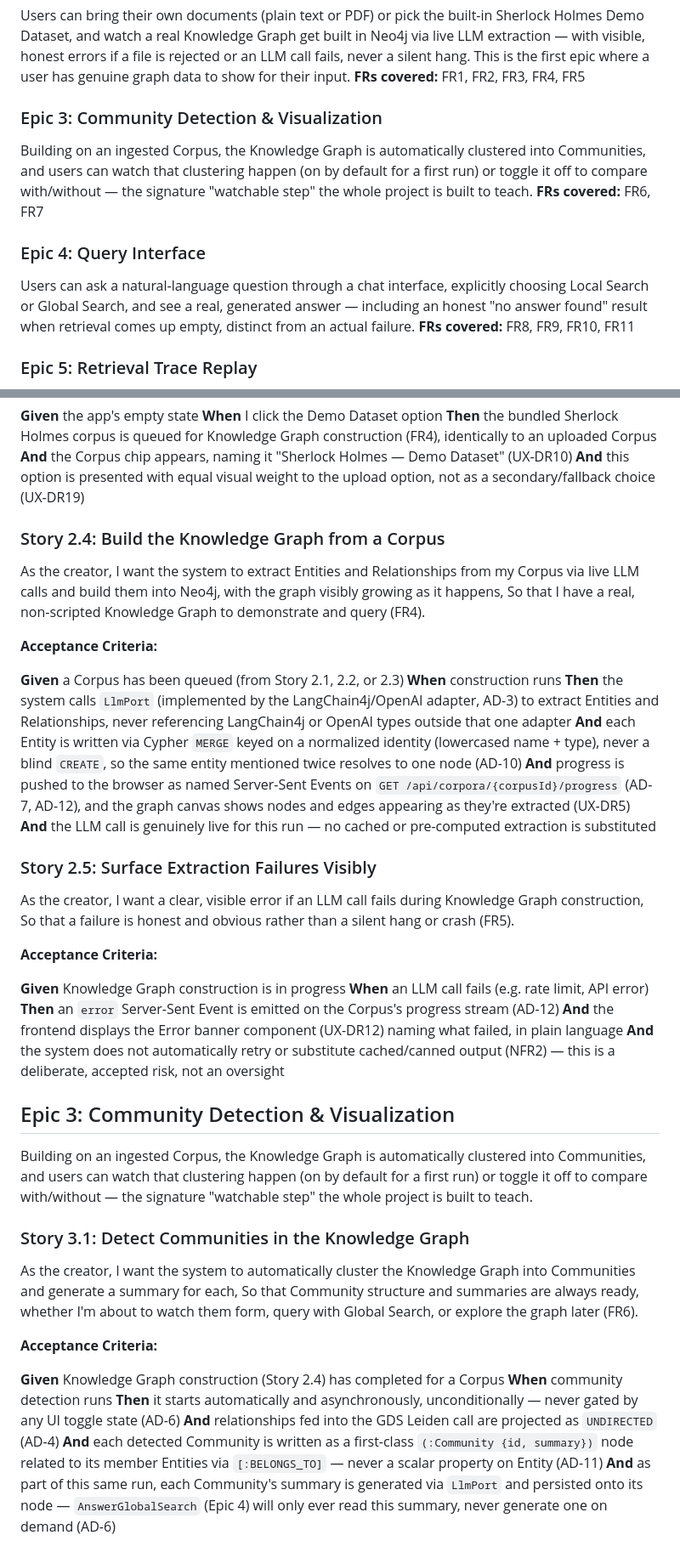
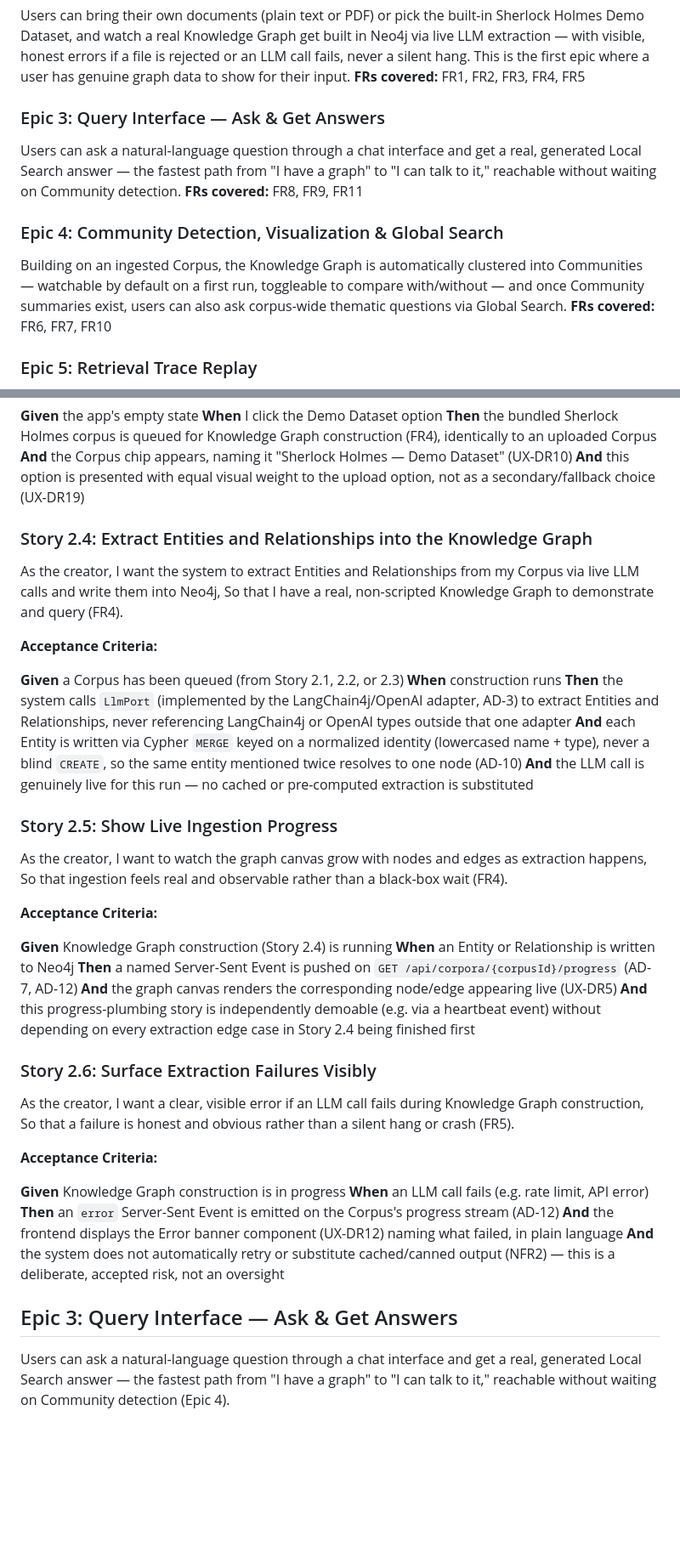
Before and after one commit to JohannesRabauer/graph-rag-visualisation, a Markdown page: _bmad-output/planning-artifacts/epics.md, 2 parts joined by grey strips. Shown at 85% size. Rendered like a GitHub page; blank space fills up the shorter version.

```diff
--- a/_bmad-output/planning-artifacts/epics.md
+++ b/_bmad-output/planning-artifacts/epics.md
@@ -120,13 +122,13 @@ Establishes the project skeleton (Hexagonal module layout, Spring Boot + Thymele
 Users can bring their own documents (plain text or PDF) or pick the built-in Sherlock Holmes Demo Dataset, and watch a real Knowledge Graph get built in Neo4j via live LLM extraction — with visible, honest errors if a file is rejected or an LLM call fails, never a silent hang. This is the first epic where a user has genuine graph data to show for their input.
 **FRs covered:** FR1, FR2, FR3, FR4, FR5
 
-### Epic 3: Community Detection & Visualization
-Building on an ingested Corpus, the Knowledge Graph is automatically clustered into Communities, and users can watch that clustering happen (on by default for a first run) or toggle it off to compare with/without — the signature "watchable step" the whole project is built to teach.
-**FRs covered:** FR6, FR7
+### Epic 3: Query Interface — Ask & Get Answers
+Users can ask a natural-language question through a chat interface and get a real, generated Local Search answer — the fastest path from "I have a graph" to "I can talk to it," reachable without waiting on Community detection.
+**FRs covered:** FR8, FR9, FR11
 
-### Epic 4: Query Interface
-Users can ask a natural-language question through a chat interface, explicitly choosing Local Search or Global Search, and see a real, generated answer — including an honest "no answer found" result when retrieval comes up empty, distinct from an actual failure.
-**FRs covered:** FR8, FR9, FR10, FR11
+### Epic 4: Community Detection, Visualization & Global Search
+Building on an ingested Corpus, the Knowledge Graph is automatically clustered into Communities — watchable by default on a first run, toggleable to compare with/without — and once Community summaries exist, users can also ask corpus-wide thematic questions via Global Search.
+**FRs covered:** FR6, FR7, FR10
 
 ### Epic 5: Retrieval Trace Replay
 After an answer arrives, users can scrub back and forth through exactly how it was produced — which Entities, Relationships, and Communities were touched, in order — turning "GraphRAG found an answer" into "here's precisely how."
@@ -234,10 +236,10 @@ So that I have a "no-brainer" way to try the app without preparing my own files
 **And** the Corpus chip appears, naming it "Sherlock Holmes — Demo Dataset" (UX-DR10)
 **And** this option is presented with equal visual weight to the upload option, not as a secondary/fallback choice (UX-DR19)
 
-### Story 2.4: Build the Knowledge Graph from a Corpus
+### Story 2.4: Extract Entities and Relationships into the Knowledge Graph
 
 As the creator,
-I want the system to extract Entities and Relationships from my Corpus via live LLM calls and build them into Neo4j, with the graph visibly growing as it happens,
+I want the system to extract Entities and Relationships from my Corpus via live LLM calls and write them into Neo4j,
 So that I have a real, non-scripted Knowledge Graph to demonstrate and query (FR4).
 
 **Acceptance Criteria:**
@@ -246,10 +248,23 @@ So that I have a real, non-scripted Knowledge Graph to demonstrate and query (FR
 **When** construction runs
 **Then** the system calls `LlmPort` (implemented by the LangChain4j/OpenAI adapter, AD-3) to extract Entities and Relationships, never referencing LangChain4j or OpenAI types outside that one adapter
 **And** each Entity is written via Cypher `MERGE` keyed on a normalized identity (lowercased name + type), never a blind `CREATE`, so the same entity mentioned twice resolves to one node (AD-10)
-**And** progress is pushed to the browser as named Server-Sent Events on `GET /api/corpora/{corpusId}/progress` (AD-7, AD-12), and the graph canvas shows nodes and edges appearing as they're extracted (UX-DR5)
 **And** the LLM call is genuinely live for this run — no cached or pre-computed extraction is substituted
 
-### Story 2.5: Surface Extraction Failures Visibly
+### Story 2.5: Show Live Ingestion Progress
+
+As the creator,
+I want to watch the graph canvas grow with nodes and edges as extraction happens,
+So that ingestion feels real and observable rather than a black-box wait (FR4).
+
+**Acceptance Criteria:**
+
+**Given** Knowledge Graph construction (Story 2.4) is running
+**When** an Entity or Relationship is written to Neo4j
+**Then** a named Server-Sent Event is pushed on `GET /api/corpora/{corpusId}/progress` (AD-7, AD-12)
+**And** the graph canvas renders the corresponding node/edge appearing live (UX-DR5)
+**And** this progress-plumbing story is independently demoable (e.g. via a heartbeat event) without depending on every extraction edge case in Story 2.4 being finished first
+
+### Story 2.6: Surface Extraction Failures Visibly
 
 As the creator,
 I want a clear, visible error if an LLM call fails during Knowledge Graph construction,
@@ -263,22 +278,7 @@ So that a failure is honest and obvious rather than a silent hang or crash (FR5)
 **And** the frontend displays the Error banner component (UX-DR12) naming what failed, in plain language
 **And** the system does not automatically retry or substitute cached/canned output (NFR2) — this is a deliberate, accepted risk, not an oversight
 
-## Epic 3: Community Detection & Visualization
+## Epic 3: Query Interface — Ask & Get Answers
 
-Building on an ingested Corpus, the Knowledge Graph is automatically clustered into Communities, and users can watch that clustering happen (on by default for a first run) or toggle it off to compare with/without — the signature "watchable step" the whole project is built to teach.
+Users can ask a natural-language question through a chat interface and get a real, generated Local Search answer — the fastest path from "I have a graph" to "I can talk to it," reachable without waiting on Community detection (Epic 4).
 
-### Story 3.1: Detect Communities in the Knowledge Graph
-
-As the creator,
-I want the system to automatically cluster the Knowledge Graph into Communities and generate a summary for each,
-So that Community structure and summaries are always ready, whether I'm about to watch them form, query with Global Search, or explore the graph later (FR6).
-
-**Acceptance Criteria:**
-
-**Given** Knowledge Graph construction (Story 2.4) has completed for a Corpus
-**When** community detection runs
-**Then** it starts automatically and asynchronously, unconditionally — never gated by any UI toggle state (AD-6)
-**And** relationships fed into the GDS Leiden call are projected as `UNDIRECTED` (AD-4)
-**And** each detected Community is written as a first-class `(:Community {id, summary})` node related to its member Entities via `[:BELONGS_TO]` — never a scalar property on Entity (AD-11)
-**And** as part of this same run, each Community's summary is generated via `LlmPort` and persisted onto its node — `AnswerGlobalSearch` (Epic 4) will only ever read this summary, never generate one on demand (AD-6)
-
```
Also changed, not shown: other parts of _bmad-output/planning-artifacts/epics.md (+82 -52 lines).
